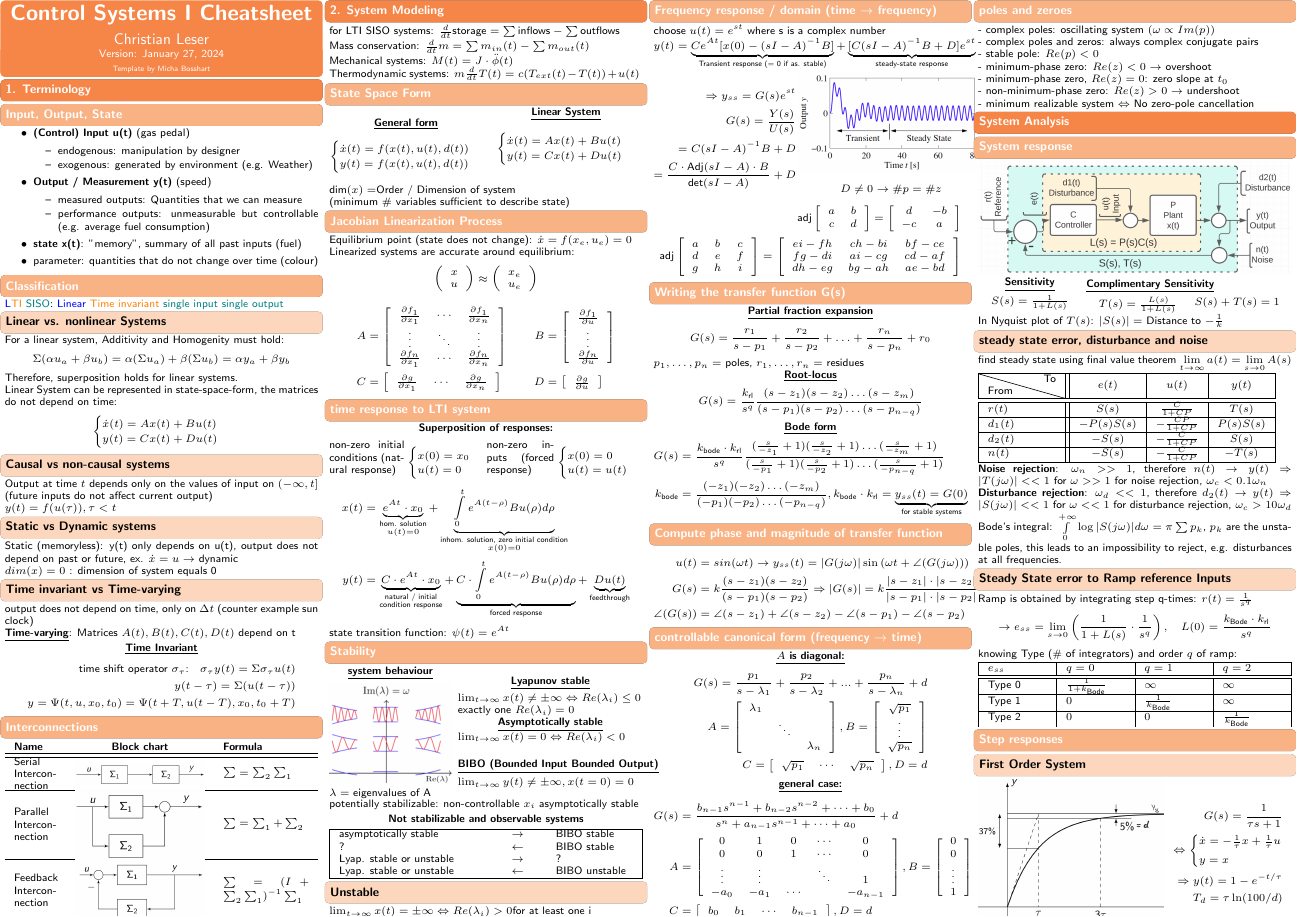
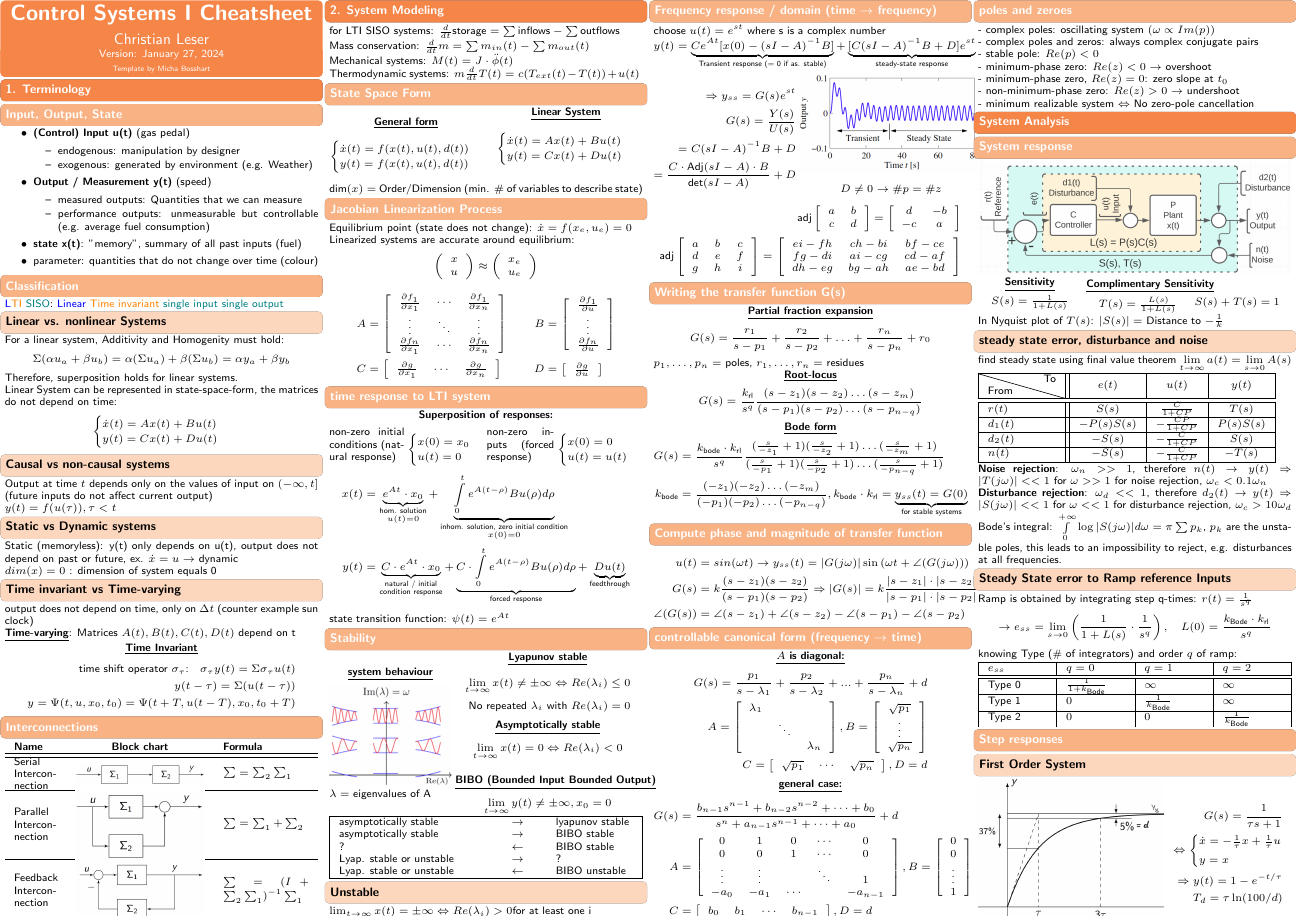
Before and after one commit to L3ol3on/Control_Systems_I_Frazzoli, a LaTeX document (cheatsheet/main.tex, which reads cheatsheet/src/2_modeling/2_state_space_form.tex, cheatsheet/src/2_modeling/5_stability.tex): page 1 of 4 before the commit and page 1 of 3 after it. Compiled offline with pdfLaTeX.

Commit message:
final changes

```diff
--- a/cheatsheet/main.tex
+++ b/cheatsheet/main.tex
@@ -75,4 +65,0 @@ SIMPLE LAPLACE
-	laplace of x^n
-
-	!!! Disturbance and Noise rejection !!!
-\end{comment}
--- a/cheatsheet/src/2_modeling/2_state_space_form.tex
+++ b/cheatsheet/src/2_modeling/2_state_space_form.tex
@@ -21,5 +21,4 @@
             \end{cases}\\
         \end{align*}
     \end{minipage}
-    dim$(x) = $Order / Dimension of system\\
-    (minimum $\#$ variables sufficient to describe state)
+    dim$(x) = $ Order/Dimension (min. $\#$ of variables to describe state)
--- a/cheatsheet/src/2_modeling/5_stability.tex
+++ b/cheatsheet/src/2_modeling/5_stability.tex
@@ -6,22 +6,25 @@
     \end{minipage}
     \begin{minipage}{0.59\linewidth}
         \titel{Lyapunov stable}
-        $\lim_{t \rightarrow \infty} x(t) \neq \pm \infty \Leftrightarrow Re(\lambda_i) \leq 0\\
-        \text{exactly one } Re(\lambda_i) = 0$
+        \begin{align*}
+            \lim_{t \rightarrow \infty} x(t) \neq \pm \infty \Leftrightarrow Re(\lambda_i) \leq 0\\
+            \text{No repeated } \lambda_i \text{ with } Re(\lambda_i) = 0
+        \end{align*}
 %
         \titel{Asymptotically stable}
-        $\lim_{t \rightarrow \infty} x(t) = 0 \Leftrightarrow Re(\lambda_i) < 0$
+        \begin{align*}
+            \lim_{t \rightarrow \infty} x(t) = 0 \Leftrightarrow Re(\lambda_i) < 0
+        \end{align*}
+%
+        \titel{BIBO (Bounded Input Bounded Output)}
+        \begin{align*}
+            \lim_{t \rightarrow \infty} y(t) \neq \pm \infty, x_0 = 0
+        \end{align*}
+    \end{minipage}
 
-        \titel{BIBO (Bounded Input Bounded Output)}
-        $\lim_{t \rightarrow \infty} y(t) \neq \pm \infty, x(t = 0) = 0$
-    \end{minipage}
-    potentially stabilizable: non-controllable $x_i$ asymptotically stable
-
-    \begin{center}
-        \textbf{Not stabilizable and observable systems}
-    \end{center}
     \begin{tabu}{|X[6] X X[3]|}
         \hline
+        asymptotically stable & $\rightarrow$ & lyapunov stable\\
         asymptotically stable & $\rightarrow$ & BIBO stable\\
         ? & $\leftarrow$ & BIBO stable\\
         Lyap. stable or unstable & $\rightarrow$ & ?\\
```
Also changed, not shown: cheatsheet/src/3_analysis/9_degree.tex (+3 -2 lines), cheatsheet/src/4_synthesis/1_pid.tex (+1 -1 lines), cheatsheet/src/4_synthesis/2_lead_lag.tex (+1 -1 lines), cheatsheet/src/6_appendix/1_matrix_exp.tex (renamed from cheatsheet/src/5_appendix/1_matrix_exp.tex), cheatsheet/src/6_appendix/2_euler_formula.tex (renamed from cheatsheet/src/5_appendix/2_euler_formula.tex), cheatsheet/src/6_appendix/3_coverup.tex (renamed from cheatsheet/src/5_appendix/3_coverup.tex), cheatsheet/src/6_appendix/4_initial_final_value.tex (renamed from cheatsheet/src/5_appendix/4_initial_final_value.tex), cheatsheet/src/6_appendix/5_frequency_period.tex (renamed from cheatsheet/src/5_appendix/5_frequency_period.tex), cheatsheet/main.tex (19 more changed lines).
